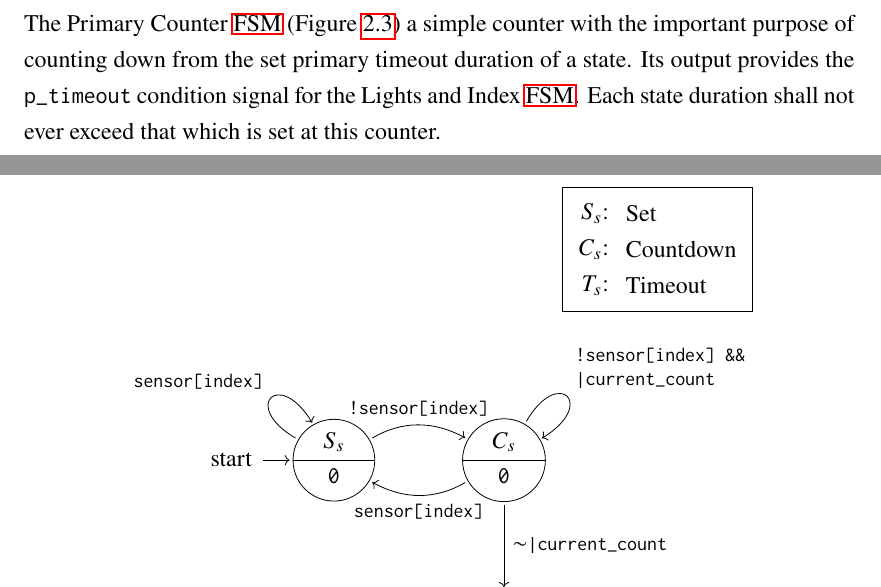
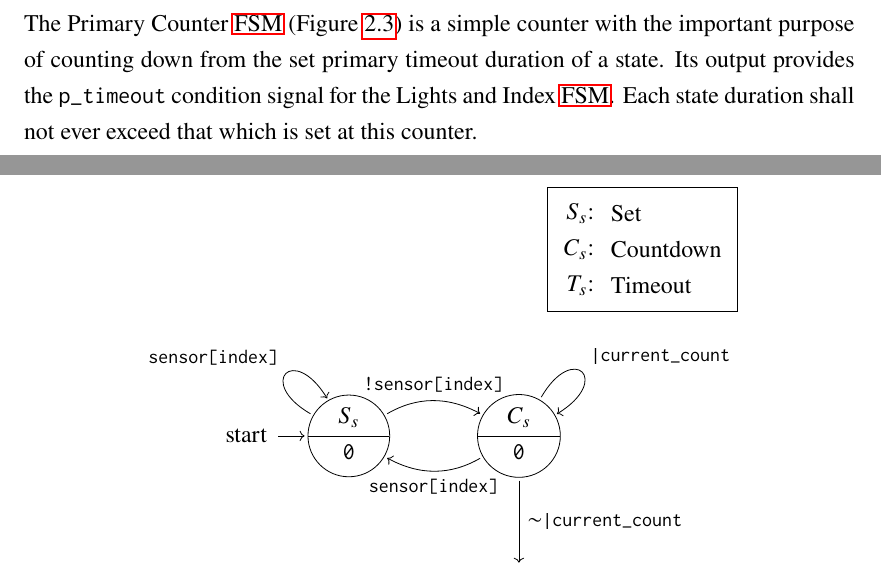
Before and after one commit to MrRedCrack/ltxDSD, a LaTeX document (dsd.tex, which reads subfile/2systemDesign.tex): two parts of pages 8 and 9 of 15, joined at a grey line, cut so that both start at the same text. Compiled offline with LuaLaTeX.

Commit message:
System Design v2

```diff
--- a/subfile/2systemDesign.tex
+++ b/subfile/2systemDesign.tex
@@ -47,7 +47,7 @@ The Index \acs{fsm} (Figure~\ref{fig:index_fsm}) is used to keep track of the on
 	\caption{Index \acs{fsm}.\label{fig:index_fsm}}
 	\par
 \end{figure}
-The Primary Counter \acs{fsm} (Figure~\ref{fig:counterP_fsm}) a simple counter with the important purpose of counting down from the set primary timeout duration of a state. Its output provides the \texttt{p\_timeout} condition signal for the Lights and Index \acs{fsm}. Each state duration shall not ever exceed that which is set at this counter.
+The Primary Counter \acs{fsm} (Figure~\ref{fig:counterP_fsm}) is a simple counter with the important purpose of counting down from the set primary timeout duration of a state. Its output provides the \texttt{p\_timeout} condition signal for the Lights and Index \acs{fsm}. Each state duration shall not ever exceed that which is set at this counter.
 \begin{figure}[H]
 	\setstretch{1}
 	\centering
@@ -89,7 +89,7 @@ The Secondary Counter \acs{fsm} (Figure~\ref{fig:counterS_fsm}) acts as a countd
 		(S) edge [bend left] node [font=\footnotesize\ttfamily] {!sensor[index]} (C)
 		edge [out=150,in=120,loop] node [font=\footnotesize\ttfamily] {sensor[index]} ()
 		(C) edge [bend left] node [font=\footnotesize\ttfamily] {sensor[index]} (S)
-		edge [out=60,in=30,loop] node [font=\footnotesize\ttfamily,align=left] {!sensor[index] \&\&\\|current\_count} ()
+		edge [out=60,in=30,loop] node [font=\footnotesize\ttfamily,align=left] {|current\_count} ()
 		edge [] node [font=\footnotesize\ttfamily] {\sim{}|current\_count} (T);
 
 		\matrix [draw,above=0.5cm,anchor=south east] at (current bounding box.north east) {
```
